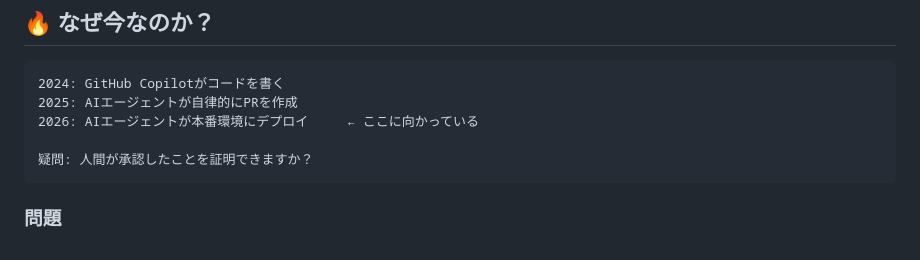
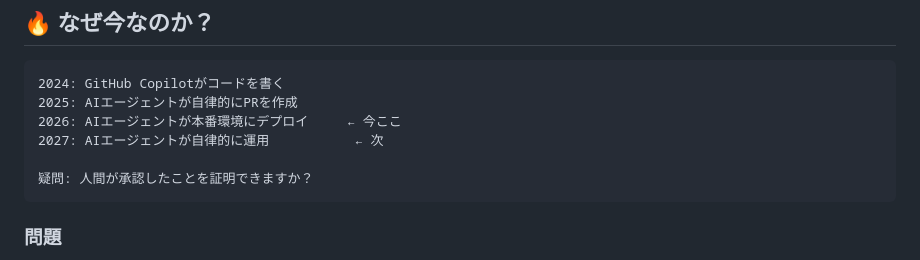
Before and after one commit to pohi-protocol/pohi, a Markdown page: README_ja.md, the part around the change. GitHub-like rendering.

````diff
--- a/README_ja.md
+++ b/README_ja.md
@@ -36,7 +36,8 @@ World ID（ZK証明）× Git署名 × 透明性ログ
 ```
 2024: GitHub Copilotがコードを書く
 2025: AIエージェントが自律的にPRを作成
-2026: AIエージェントが本番環境にデプロイ     ← ここに向かっている
+2026: AIエージェントが本番環境にデプロイ     ← 今ここ
+2027: AIエージェントが自律的に運用           ← 次
 
 疑問: 人間が承認したことを証明できますか？
 ```
````
Also changed, not shown: README.md (+2 -1 lines).
